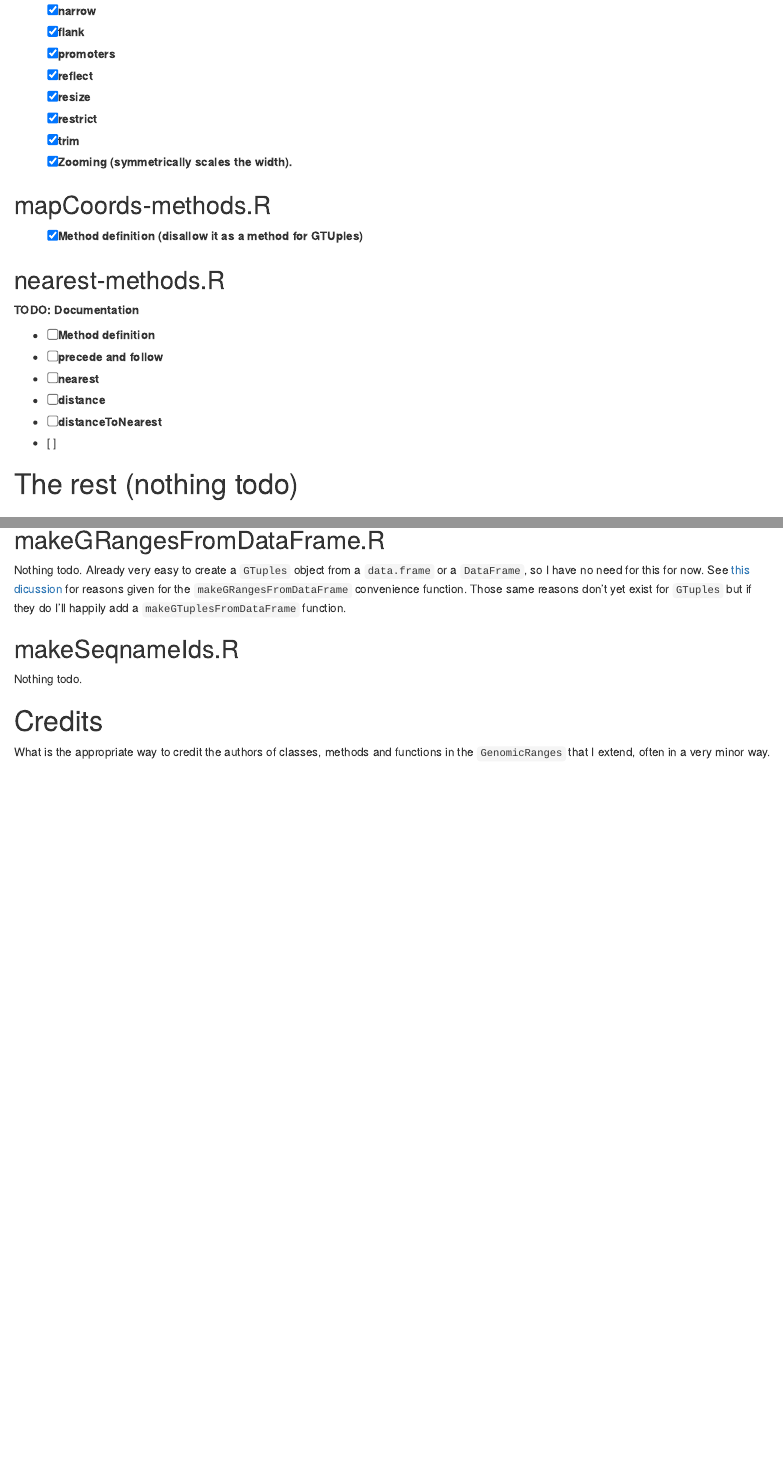
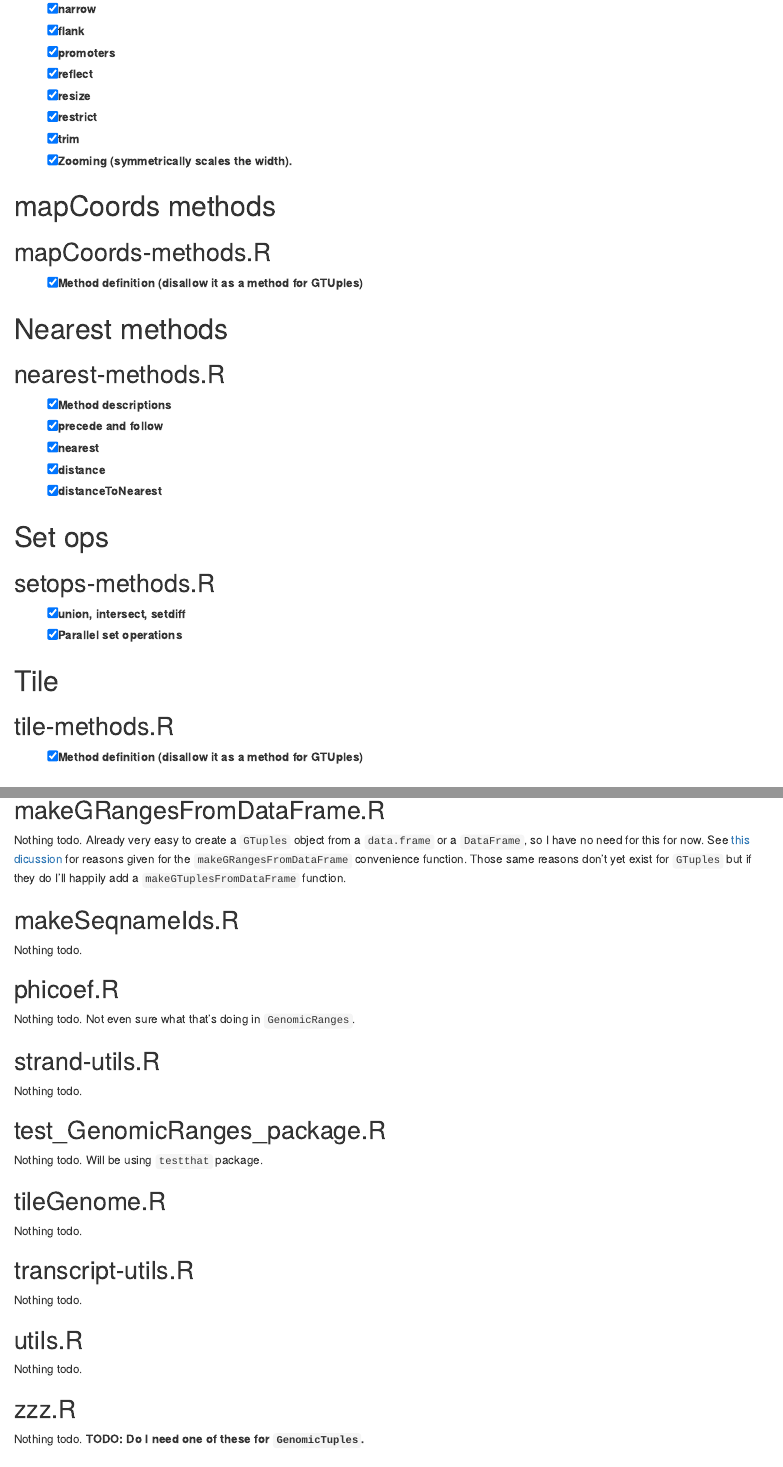
Before and after one commit to mcieslik-mctp/GenomicTuples, an R Markdown document (TODO.Rmd): the page in a window 1100 px wide, from 2810 px down before the commit and from 2900 px down after it, so that both start at the same text, and a second part further down, joined at a grey line. Rendered offline with R 4.5, knitr and Pandoc, with nearby package versions.

Commit message:
roxygen fixes.

```diff
--- a/TODO.Rmd
+++ b/TODO.Rmd
@@ -125,10 +129,13 @@ __TODO: I need to decide what intra-tuple comparisons make sense.__
 * [x] trim
 * [x] Zooming (symmetrically scales the width).
 
+# mapCoords methods
+
 ## mapCoords-methods.R
 
 * [x] Method definition (disallow it as a method for GTUples)
 
+# Nearest methods
+
 ## nearest-methods.R
 
-__TODO: Documentation__
@@ -135,10 +147,16 @@ __TODO: Documentation__
 
-* [ ] Method definition
-* [ ] precede and follow
-* [ ] nearest
-* [ ] distance
-* [ ] distanceToNearest
-* [ ]
+# Set ops
+
+## setops-methods.R
+
+* [x] union, intersect, setdiff
+* [x] Parallel set operations
+
+# Tile
+
+## tile-methods.R
+
+* [x] Method definition (disallow it as a method for GTUples)
 
 # The rest (nothing todo)
 
@@ -172,6 +190,34 @@ same reasons don't yet exist for `GTuples` but if they do I'll happily add a `ma
 
 Nothing todo.
 
+## phicoef.R
+
+Nothing todo. Not even sure what that's doing in `GenomicRanges`.
+
+## strand-utils.R
+
+Nothing todo.
+
+## test_GenomicRanges_package.R
+
+Nothing todo. Will be using `testthat` package.
+
+## tileGenome.R
+
+Nothing todo.
+
+## transcript-utils.R
+
+Nothing todo.
+
+## utils.R
+
+Nothing todo.
+
+## zzz.R
+
+Nothing todo. __TODO: Do I need one of these for `GenomicTuples`.__
+
 # Credits
 
 What is the appropriate way to credit the authors of classes, methods and
```
Also changed, not shown: R/AllGenerics.R (+4 -18 lines), R/GTuples-class.R (+1 -0 lines), R/GTuplesList-class.R (+0 -8 lines), R/findOverlaps-methods.R (+0 -1 lines), TODO.Rmd (15 more changed lines), 3 other files.
